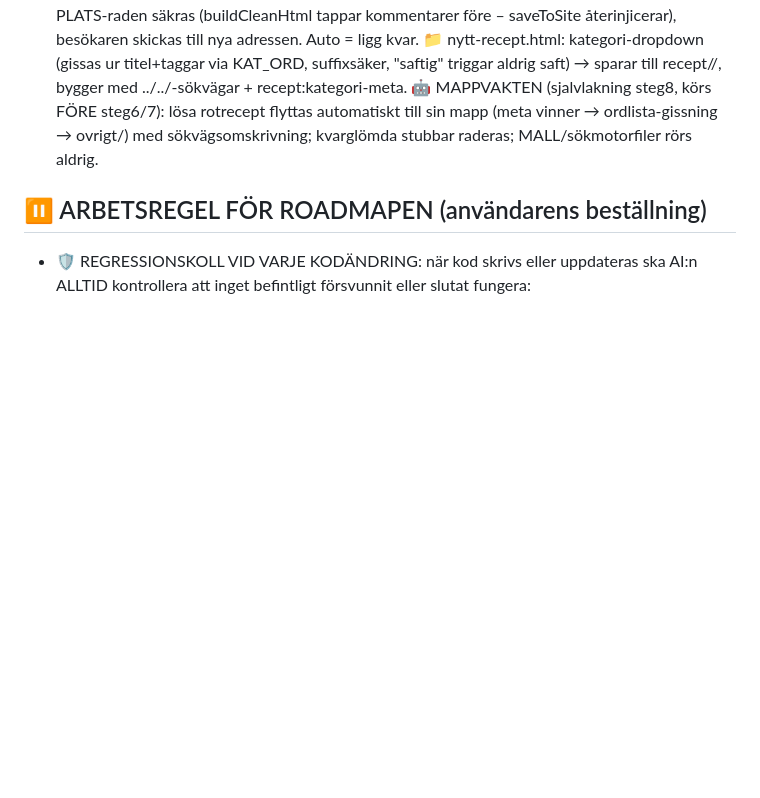
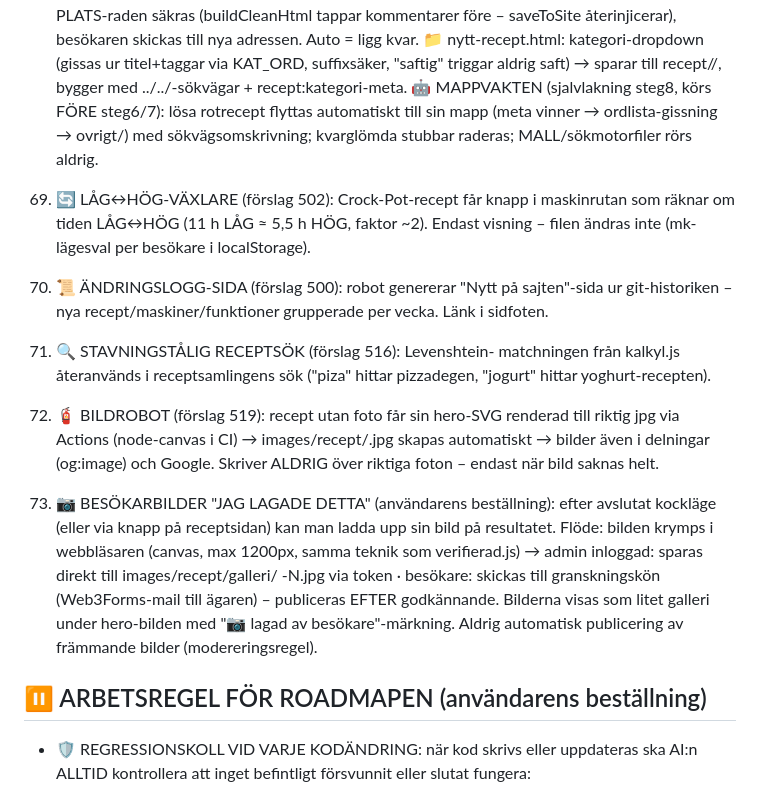
Before and after one commit to Tokke2/recept, a Markdown page: SPEC.md, the part around the change. GitHub-like rendering; blank space fills up the shorter version.

Commit message:
📋 Roadmap: punkt 69-73 (LÅG/HÖG-växlare, ändringslogg, fuzzy-sök, bildrobot, besökarbilder)

```diff
--- a/SPEC.md
+++ b/SPEC.md
@@ -2017,6 +2017,36 @@ data i json/, ALDRIG per receptfil.
     ovrigt/) med sökvägsomskrivning; kvarglömda stubbar raderas;
     MALL/sökmotorfiler rörs aldrig.
 
+69. 🔄 LÅG↔HÖG-VÄXLARE (förslag 502): Crock-Pot-recept får knapp i
+    maskinrutan som räknar om tiden LÅG↔HÖG (11 h LÅG ≈ 5,5 h HÖG,
+    faktor ~2). Endast visning – filen ändras inte (mk-lägesval
+    per besökare i localStorage).
+
+70. 📜 ÄNDRINGSLOGG-SIDA (förslag 500): robot genererar "Nytt på
+    sajten"-sida ur git-historiken – nya recept/maskiner/funktioner
+    grupperade per vecka. Länk i sidfoten.
+
+71. 🔍 STAVNINGSTÅLIG RECEPTSÖK (förslag 516): Levenshtein-
+    matchningen från kalkyl.js återanvänds i receptsamlingens sök
+    ("piza" hittar pizzadegen, "jogurt" hittar yoghurt-recepten).
+
+72. 🧯 BILDROBOT (förslag 519): recept utan foto får sin hero-SVG
+    renderad till riktig jpg via Actions (node-canvas i CI) →
+    images/recept/<fil>.jpg skapas automatiskt → bilder även i
+    delningar (og:image) och Google. Skriver ALDRIG över riktiga
+    foton – endast när bild saknas helt.
+
+73. 📷 BESÖKARBILDER "JAG LAGADE DETTA" (användarens beställning):
+    efter avslutat kockläge (eller via knapp på receptsidan) kan
+    man ladda upp sin bild på resultatet. Flöde: bilden krymps i
+    webbläsaren (canvas, max 1200px, samma teknik som verifierad.js)
+    → admin inloggad: sparas direkt till images/recept/galleri/
+    <fil>-N.jpg via token · besökare: skickas till granskningskön
+    (Web3Forms-mail till ägaren) – publiceras EFTER godkännande.
+    Bilderna visas som litet galleri under hero-bilden med
+    "📷 lagad av besökare"-märkning. Aldrig automatisk publicering
+    av främmande bilder (modereringsregel).
+
 ## ⏸️ ARBETSREGEL FÖR ROADMAPEN (användarens beställning)
 
 - 🛡️ REGRESSIONSKOLL VID VARJE KODÄNDRING: när kod skrivs eller
```
